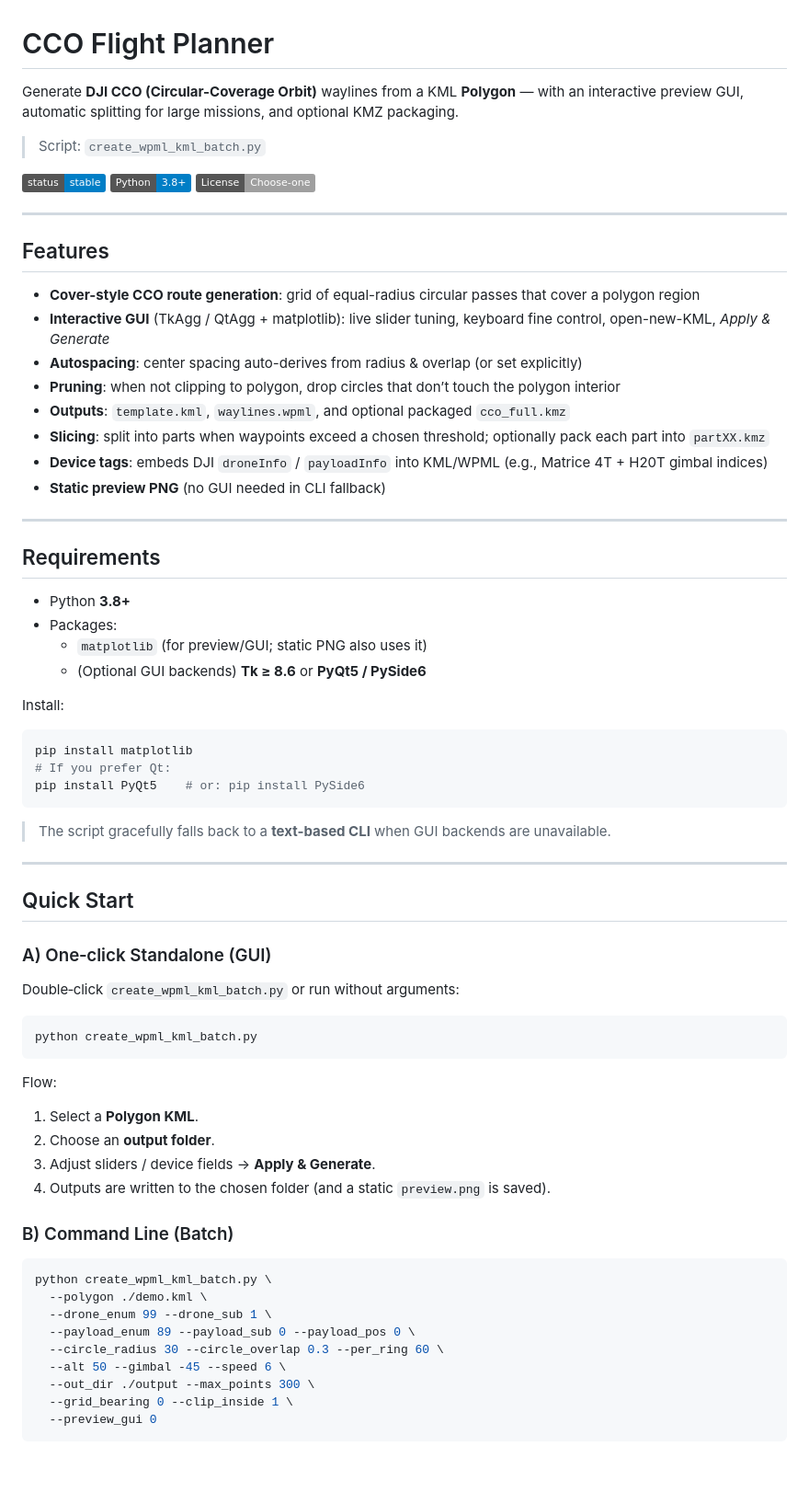
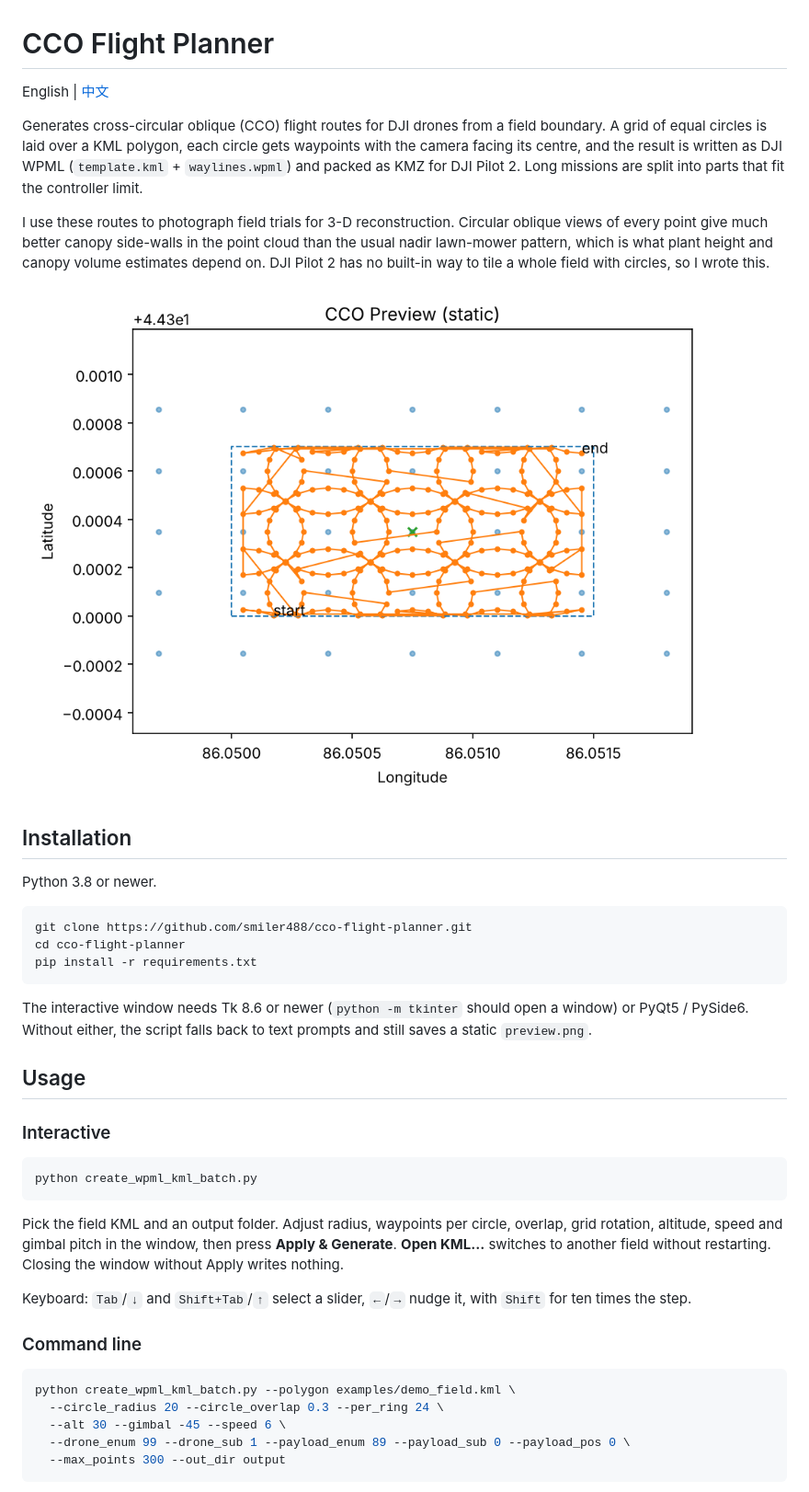
Before and after one commit to smiler488/cco-flight-planner, a Markdown page: README.md, the part around one of its changes. Shown at 92% size. GitHub-like rendering; pictures changed too: examples/demo_preview.png (added); badges without logos; blank space fills up the shorter version.

````diff
--- a/README.md
+++ b/README.md
@@ -1,67 +1,44 @@
 # CCO Flight Planner
 
-Generate **DJI CCO (Circular-Coverage Orbit)** waylines from a KML **Polygon** — with an interactive preview GUI, automatic splitting for large missions, and optional KMZ packaging.
+English | [中文](README.zh-CN.md)
 
-> Script: `create_wpml_kml_batch.py`
+Generates cross-circular oblique (CCO) flight routes for DJI drones from a field boundary. A grid of equal circles is laid over a KML polygon, each circle gets waypoints with the camera facing its centre, and the result is written as DJI WPML (`template.kml` + `waylines.wpml`) and packed as KMZ for DJI Pilot 2. Long missions are split into parts that fit the controller limit.
 
-![status](https://img.shields.io/badge/status-stable-blue) ![python](https://img.shields.io/badge/Python-3.8%2B-informational) ![license](https://img.shields.io/badge/License-Choose--one-lightgrey)
+I use these routes to photograph field trials for 3-D reconstruction. Circular oblique views of every point give much better canopy side-walls in the point cloud than the usual nadir lawn-mower pattern, which is what plant height and canopy volume estimates depend on. DJI Pilot 2 has no built-in way to tile a whole field with circles, so I wrote this.
 
----
+![preview of the demo field](examples/demo_preview.png)
 
-##  Features
+## Installation
 
-- **Cover-style CCO route generation**: grid of equal-radius circular passes that cover a polygon region
-- **Interactive GUI** (TkAgg / QtAgg + matplotlib): live slider tuning, keyboard fine control, open-new-KML, _Apply & Generate_
-- **Autospacing**: center spacing auto-derives from radius & overlap (or set explicitly)
-- **Pruning**: when not clipping to polygon, drop circles that don’t touch the polygon interior
-- **Outputs**: `template.kml`, `waylines.wpml`, and optional packaged `cco_full.kmz`
-- **Slicing**: split into parts when waypoints exceed a chosen threshold; optionally pack each part into `partXX.kmz`
-- **Device tags**: embeds DJI `droneInfo` / `payloadInfo` into KML/WPML (e.g., Matrice 4T + H20T gimbal indices)
-- **Static preview PNG** (no GUI needed in CLI fallback)
+Python 3.8 or newer.
 
----
-
-##  Requirements
-
-- Python **3.8+**
-- Packages:
-  - `matplotlib` (for preview/GUI; static PNG also uses it)
-  - (Optional GUI backends) **Tk ≥ 8.6** or **PyQt5 / PySide6**
-
-Install:
 ```bash
-pip install matplotlib
-# If you prefer Qt:
-pip install PyQt5    # or: pip install PySide6
+git clone https://github.com/smiler488/cco-flight-planner.git
+cd cco-flight-planner
+pip install -r requirements.txt
 ```
 
-> The script gracefully falls back to a **text-based CLI** when GUI backends are unavailable.
+The interactive window needs Tk 8.6 or newer (`python -m tkinter` should open a window) or PyQt5 / PySide6. Without either, the script falls back to text prompts and still saves a static `preview.png`.
 
----
+## Usage
 
-##  Quick Start
+### Interactive
 
-### A) One‑click Standalone (GUI)
-Double‑click `create_wpml_kml_batch.py` or run without arguments:
 ```bash
 python create_wpml_kml_batch.py
 ```
-Flow:
-1. Select a **Polygon KML**.
-2. Choose an **output folder**.
-3. Adjust sliders / device fields → **Apply & Generate**.
-4. Outputs are written to the chosen folder (and a static `preview.png` is saved).
 
-### B) Command Line (Batch)
+Pick the field KML and an output folder. Adjust radius, waypoints per circle, overlap, grid rotation, altitude, speed and gimbal pitch in the window, then press **Apply & Generate**. **Open KML…** switches to another field without restarting. Closing the window without Apply writes nothing.
+
+Keyboard: `Tab`/`↓` and `Shift+Tab`/`↑` select a slider, `←`/`→` nudge it, with `Shift` for ten times the step.
+
+### Command line
+
 ```bash
-python create_wpml_kml_batch.py \
-  --polygon ./demo.kml \
-  --drone_enum 99 --drone_sub 1 \
-  --payload_enum 89 --payload_sub 0 --payload_pos 0 \
-  --circle_radius 30 --circle_overlap 0.3 --per_ring 60 \
-  --alt 50 --gimbal -45 --speed 6 \
-  --out_dir ./output --max_points 300 \
-  --grid_bearing 0 --clip_inside 1 \
-  --preview_gui 0
+python create_wpml_kml_batch.py --polygon examples/demo_field.kml \
+  --circle_radius 20 --circle_overlap 0.3 --per_ring 24 \
+  --alt 30 --gimbal -45 --speed 6 \
+  --drone_enum 99 --drone_sub 1 --payload_enum 89 --payload_sub 0 --payload_pos 0 \
+  --max_points 300 --out_dir output
 ```
 
````
Also changed, not shown: other parts of README.md (+62 -134 lines), README.zh-CN.md (added, +121 -0 lines), 7 other files.
